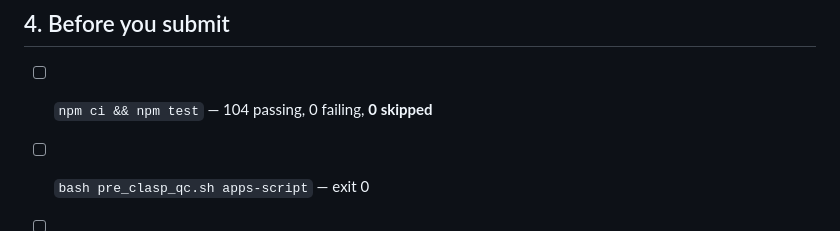
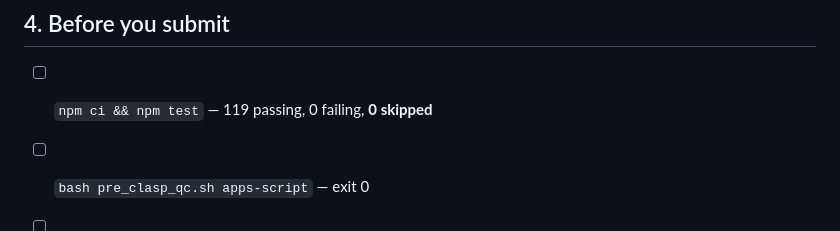
Before and after one commit to OtterBrainDev/TorahLibraryAddOnForDocs, a Markdown page: docs/marketplace-listing.md, the part around the change. Drawn GitHub-style.

Commit message:
Correct the stale test count in the submission checklist
The pre-submit checklist still asserted 104 passing; the suite has been
119 since the version-manifest and reference-normalization tests landed.
A checklist that states a number lower than reality passes while tests
are missing, which is the one thing it exists to catch.

Co-Authored-By: Claude Opus 5 <noreply@anthropic.com>
Claude-Session: https://claude.ai/code/session_01JXzzFJZ85fAK1XU7nK67Q9

```diff
--- a/docs/marketplace-listing.md
+++ b/docs/marketplace-listing.md
@@ -93,7 +93,7 @@ Interim: the GitHub URL works and is what the in-app links currently use.
 
 ## 4. Before you submit
 
-- [ ] `npm ci && npm test` — 104 passing, 0 failing, **0 skipped**
+- [ ] `npm ci && npm test` — 119 passing, 0 failing, **0 skipped**
 - [ ] `bash pre_clasp_qc.sh apps-script` — exit 0
 - [ ] `grep -rn "getActiveUser\|getEffectiveUser\|getEmail" apps-script/` — empty
 - [ ] Every `UrlFetchApp` call still targets `sefaria.org`:
```
